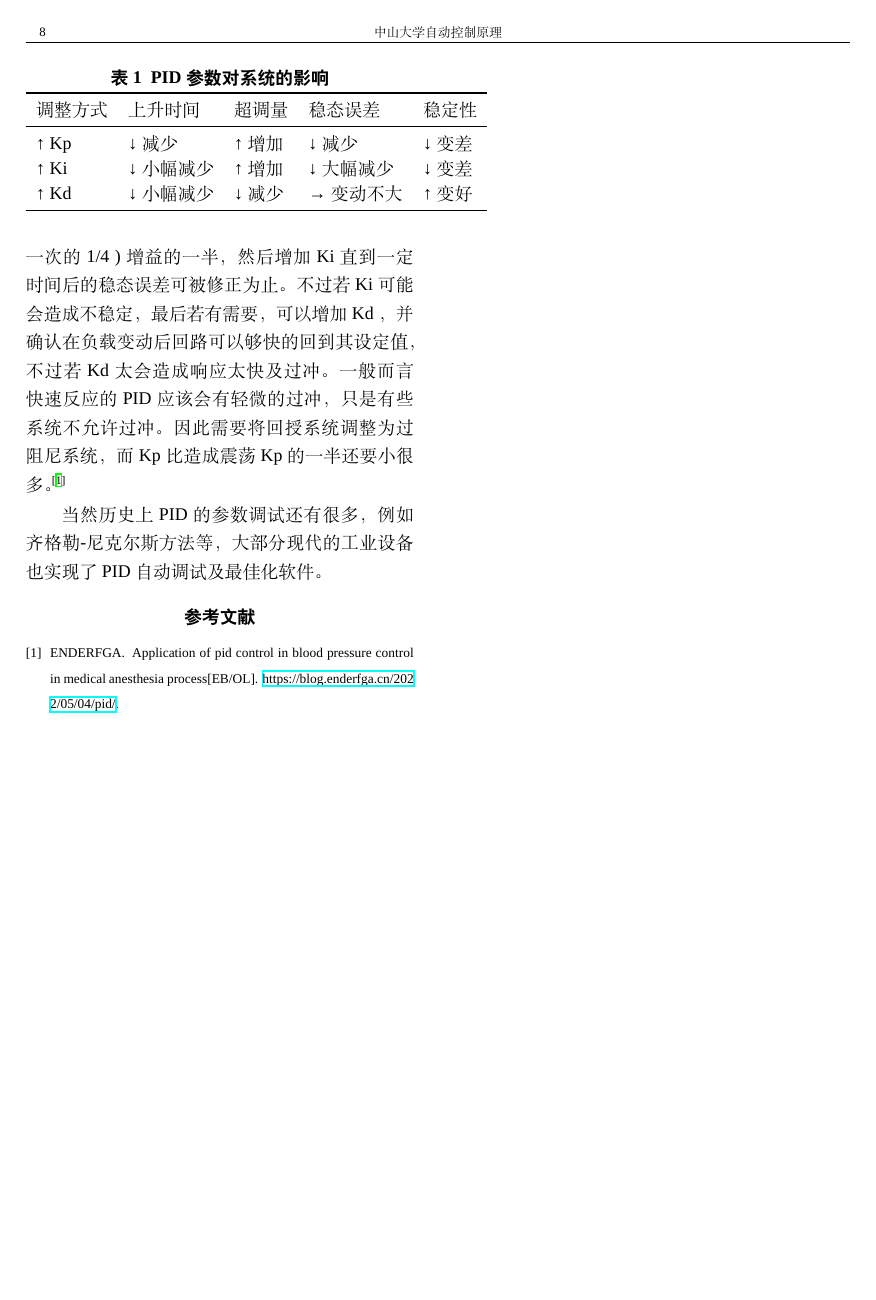
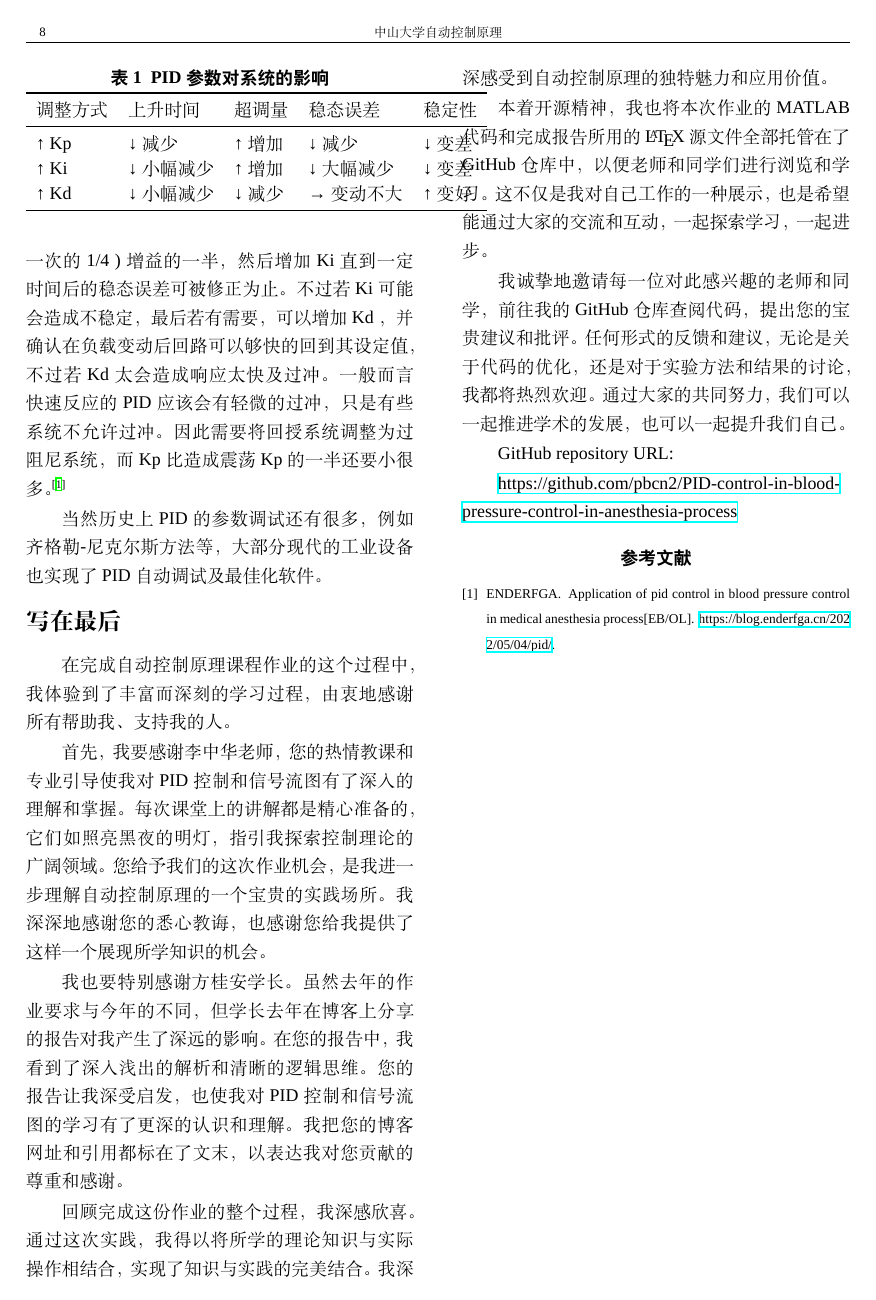
Before and after one commit to pbcn2/2023-HW-SYSU_ISE-PID-control-in-blood-pressure-control-in-anesthesia-process, a LaTeX problem sheet (Latex_file/TempExample.tex): page 8 of 8. Compiled offline with XeLaTeX; a missing font is replaced by an installed copy or a similar font.

Commit message:
update <thanks>

```diff
--- a/Latex_file/TempExample.tex
+++ b/Latex_file/TempExample.tex
@@ -3,6 +3,7 @@
 \documentclass{thuemp}
 \usepackage{url}
 \usepackage{lipsum}  % 生产假书乱文的包，实际使用时可去掉
+\usepackage{hyperref}
 \begin{document}
 
 % 标题，作者
@@ -552,6 +553,37 @@ PI/PD/PID 三种控制器的有无扰动两种情况下最
 齐格勒-尼克尔斯方法等，大部分现代的工业设备
 也实现了 PID 自动调试及最佳化软件。
 
+\section*{写在最后}
+在完成自动控制原理课程作业的这个过程中，我体验到了丰富而深刻的学习过程，
+由衷地感谢所有帮助我、支持我的人。
+
+首先，我要感谢李中华老师，您的热情教课和专业引导使我对PID控制和信号流图有了深入的理解和掌握。
+每次课堂上的讲解都是精心准备的，它们如照亮黑夜的明灯，
+指引我探索控制理论的广阔领域。您给予我们的这次作业机会，
+是我进一步理解自动控制原理的一个宝贵的实践场所。我深深地感谢您的悉心教诲，
+也感谢您给我提供了这样一个展现所学知识的机会。
+
+我也要特别感谢方桂安学长。虽然去年的作业要求与今年的不同，
+但学长去年在博客上分享的报告对我产生了深远的影响。在您的报告中，
+我看到了深入浅出的解析和清晰的逻辑思维。您的报告让我深受启发，
+也使我对PID控制和信号流图的学习有了更深的认识和理解。我把您的博客网址和引用都标在了文末，
+以表达我对您贡献的尊重和感谢。
+
+回顾完成这份作业的整个过程，我深感欣喜。通过这次实践，我得以将所学的理论知识与实际操作相结合，
+实现了知识与实践的完美结合。我深深感受到自动控制原理的独特魅力和应用价值。
+
+本着开源精神，我也将本次作业的MATLAB代码和完成报告所用的\LaTeX 源文件全部托管在了GitHub仓库中，
+以便老师和同学们进行浏览和学习。这不仅是我对自己工作的一种展示，
+也是希望能通过大家的交流和互动，一起探索学习，一起进步。
+
+我诚挚地邀请每一位对此感兴趣的老师和同学，前往我的GitHub仓库查阅代码，
+提出您的宝贵建议和批评。任何形式的反馈和建议，无论是关于代码的优化，
+还是对于实验方法和结果的讨论，我都将热烈欢迎。通过大家的共同努力，
+我们可以一起推进学术的发展，也可以一起提升我们自己。
+
+GitHub repository URL:
+
+\href{https://github.com/pbcn2/PID-control-in-blood-pressure-control-in-anesthesia-process}{https://github.com/pbcn2/PID-control-in-blood-pressure-control-in-anesthesia-process}
 
 %%%%%%%%%%%%%%%%%%%%%%%%%%%%%%%%%%%%%%%%%%%%%%%%%%%%%%%%%%%%%%%%
 %  参考文献
```
Also changed, not shown: Code_Analysis/README.md (added), Latex_file/TempExample.pdf, Latex_file/TempExample.tex (2 more changed lines), 2 other files.
